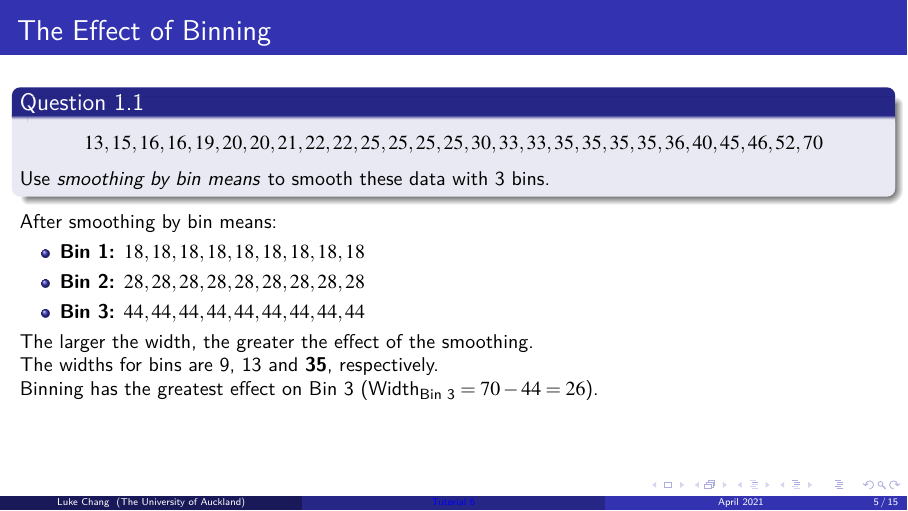
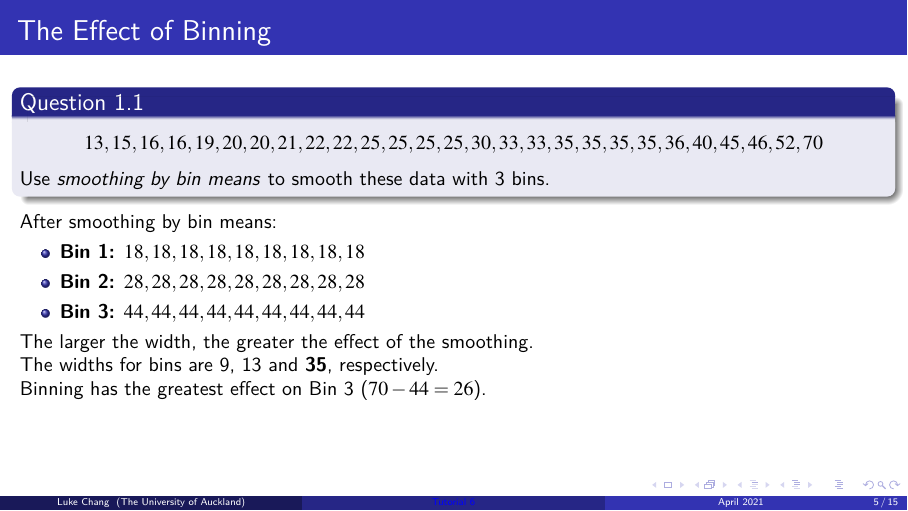
Before and after one commit to HangGao132/tutorial_762_2021, LaTeX slides (latex/tutorial_6.tex): page 5 of 15. Compiled offline with pdfLaTeX.

Commit message:
fixed Page 5

```diff
--- a/latex/tutorial_6.tex
+++ b/latex/tutorial_6.tex
@@ -120,7 +120,7 @@
 
     The larger the width, the greater the effect of the smoothing.\\
     The widths for bins are 9, 13 and \textbf{35}, respectively.\\
-    Binning has the greatest effect on Bin 3 ($\text{Width}_{\text{Bin 3}}=70-44=26$).
+    Binning has the greatest effect on Bin 3 ($70-44=26$).
 \end{frame}
 
 %-------------------------------------------------------------------------------
```
Also changed, not shown: latex/tutorial_6.pdf.
